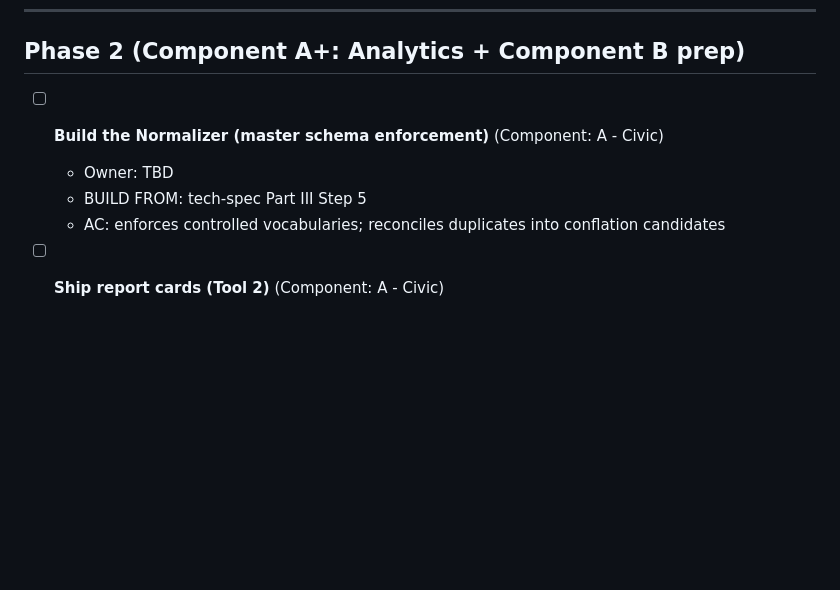
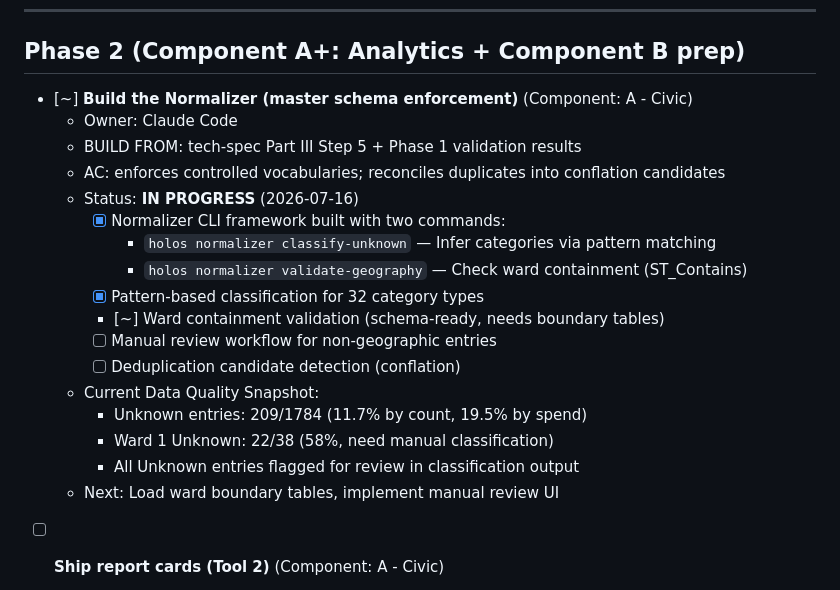
Before and after one commit to thechefcharles/project-holos-repo, a Markdown page: TASKS.md, the part around the change. Rendered like a GitHub page; blank space fills up the shorter version.

Commit message:
Update TASKS.md: Phase 2 Step 1 (Normalizer) in progress
- CLI built and tested
- Classification working (identifies 209 Unknown entries citywide)
- Geography validation framework ready (awaiting schema)
- Data quality snapshot: 11.7% Unknown by count, 19.5% by spend

Co-Authored-By: Claude Haiku 4.5 <noreply@anthropic.com>

```diff
--- a/TASKS.md
+++ b/TASKS.md
@@ -338,10 +338,23 @@ Last updated: 2026-07-15
 
 ## Phase 2 (Component A+: Analytics + Component B prep)
 
-- [ ] **Build the Normalizer (master schema enforcement)** (Component: A - Civic)
-  - Owner: TBD
-  - BUILD FROM: tech-spec Part III Step 5
+- [~] **Build the Normalizer (master schema enforcement)** (Component: A - Civic)
+  - Owner: Claude Code
+  - BUILD FROM: tech-spec Part III Step 5 + Phase 1 validation results
   - AC: enforces controlled vocabularies; reconciles duplicates into conflation candidates
+  - Status: **IN PROGRESS** (2026-07-16)
+    - [x] Normalizer CLI framework built with two commands:
+      * `holos normalizer classify-unknown` — Infer categories via pattern matching
+      * `holos normalizer validate-geography` — Check ward containment (ST_Contains)
+    - [x] Pattern-based classification for 32 category types
+    - [~] Ward containment validation (schema-ready, needs boundary tables)
+    - [ ] Manual review workflow for non-geographic entries
+    - [ ] Deduplication candidate detection (conflation)
+  - Current Data Quality Snapshot:
+    - Unknown entries: 209/1784 (11.7% by count, 19.5% by spend)
+    - Ward 1 Unknown: 22/38 (58%, need manual classification)
+    - All Unknown entries flagged for review in classification output
+  - Next: Load ward boundary tables, implement manual review UI
 
 - [ ] **Ship report cards (Tool 2)** (Component: A - Civic)
   - Owner: TBD
```
